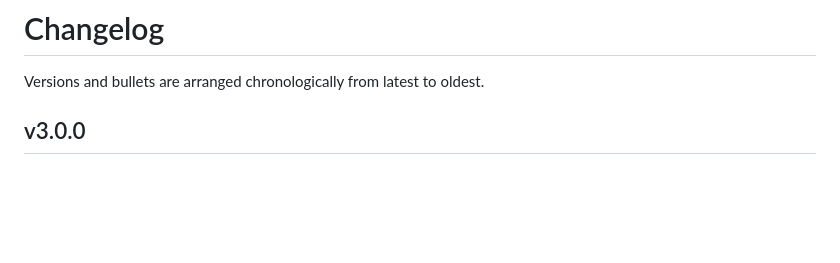
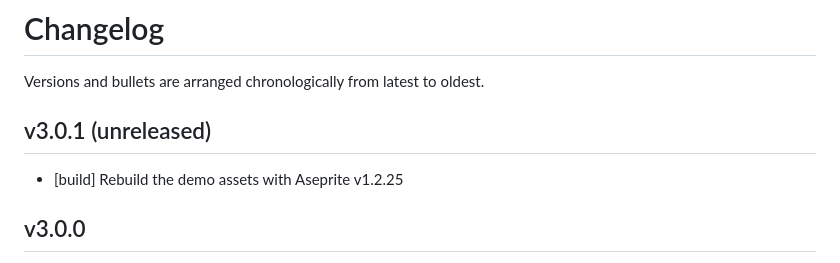
Before and after one commit to oidoid/atlas-pack, a Markdown page: changelog.md, the part around the change. GitHub-like rendering; blank space fills up the shorter version.

Commit message:
[build] Rebuild the demo assets with Aseprite v1.2.25

```diff
--- a/changelog.md
+++ b/changelog.md
@@ -1,6 +1,10 @@
 # Changelog
 
 Versions and bullets are arranged chronologically from latest to oldest.
+
+## v3.0.1 (unreleased)
+
+- \[build\] Rebuild the demo assets with Aseprite v1.2.25
 
 ## v3.0.0
 
```
Also changed, not shown: readme.md (+1 -1 lines), demo/atlas.png, 1 other file.
